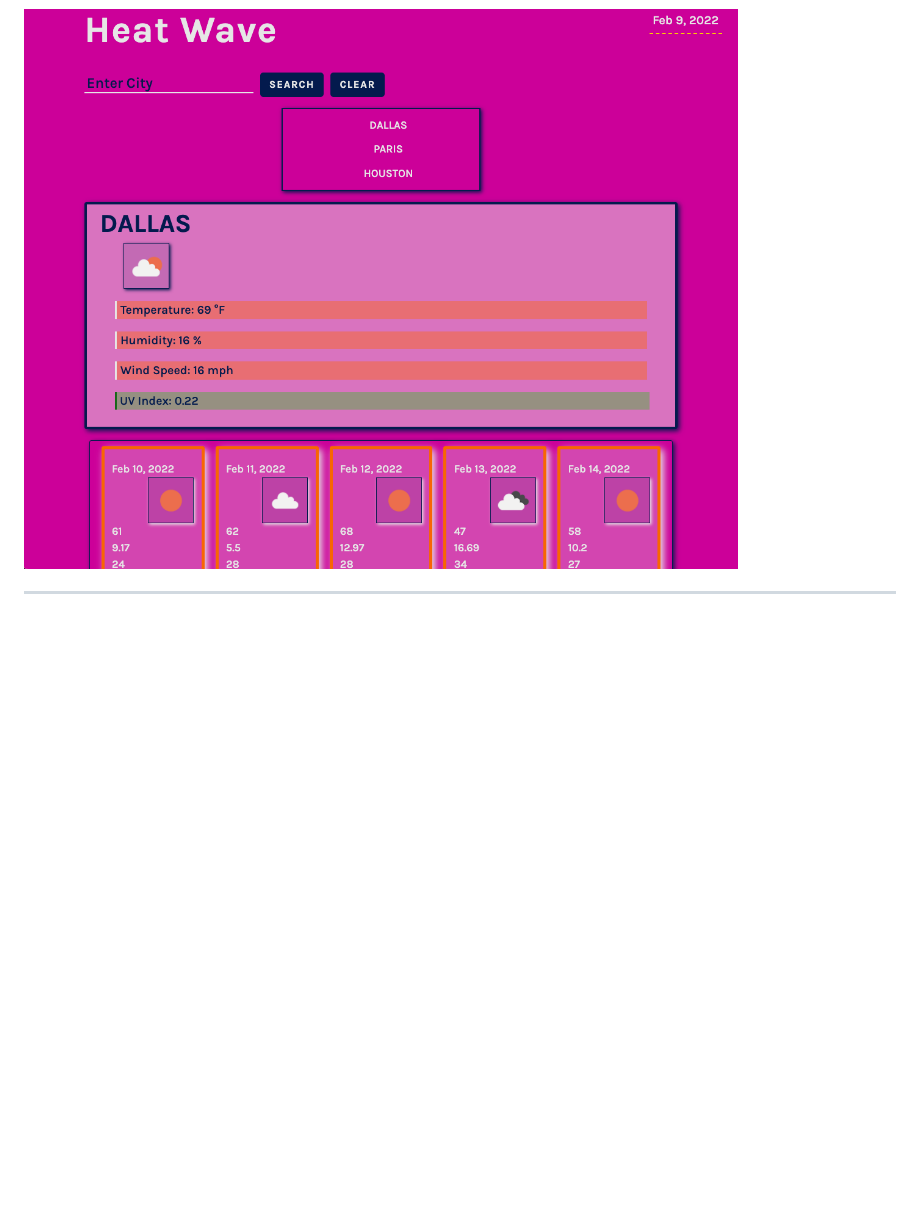
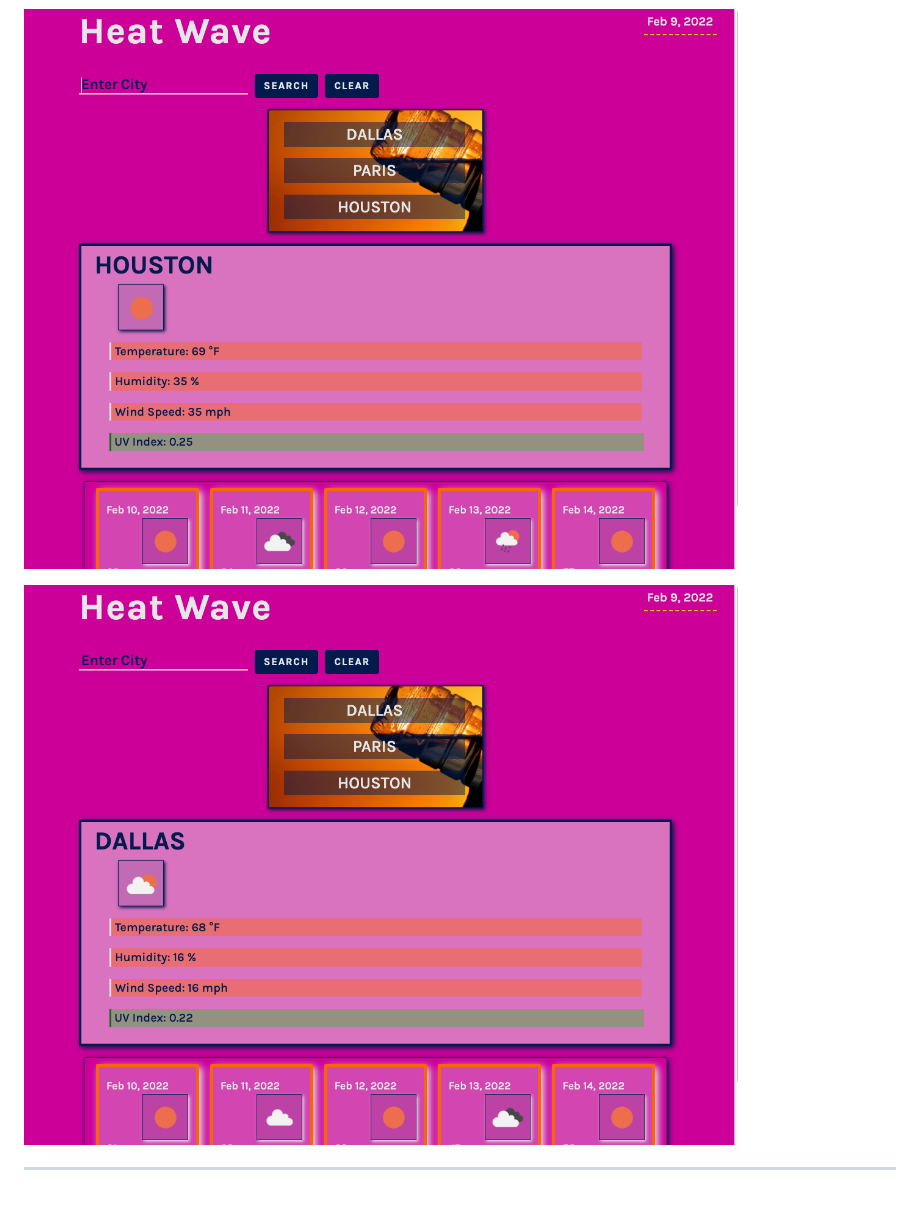
Before and after one commit to caitlyn-griffing/heat-wave, a Markdown page: README.md, the part around the change. Rendered like a GitHub page; pictures changed too: assets/images/heatwaveSS4.png, assets/images/heatwaveSS5.png (added); blank space fills up the shorter version.

Commit message:
added readme images

```diff
--- a/README.md
+++ b/README.md
@@ -55,4 +55,6 @@ THEN I am again presented with current and future conditions for that city
 
 ![Image 1](assets/images/heatwaveSS4.png)
 
+![Image 1](assets/images/heatwaveSS5.png)
+
 ---
```
Also changed, not shown: assets/images/heatwaveSS.png (deleted), assets/images/heatwaveSS1.png, assets/images/heatwaveSS2.png, assets/images/heatwaveSS3.png, 2 other files.
